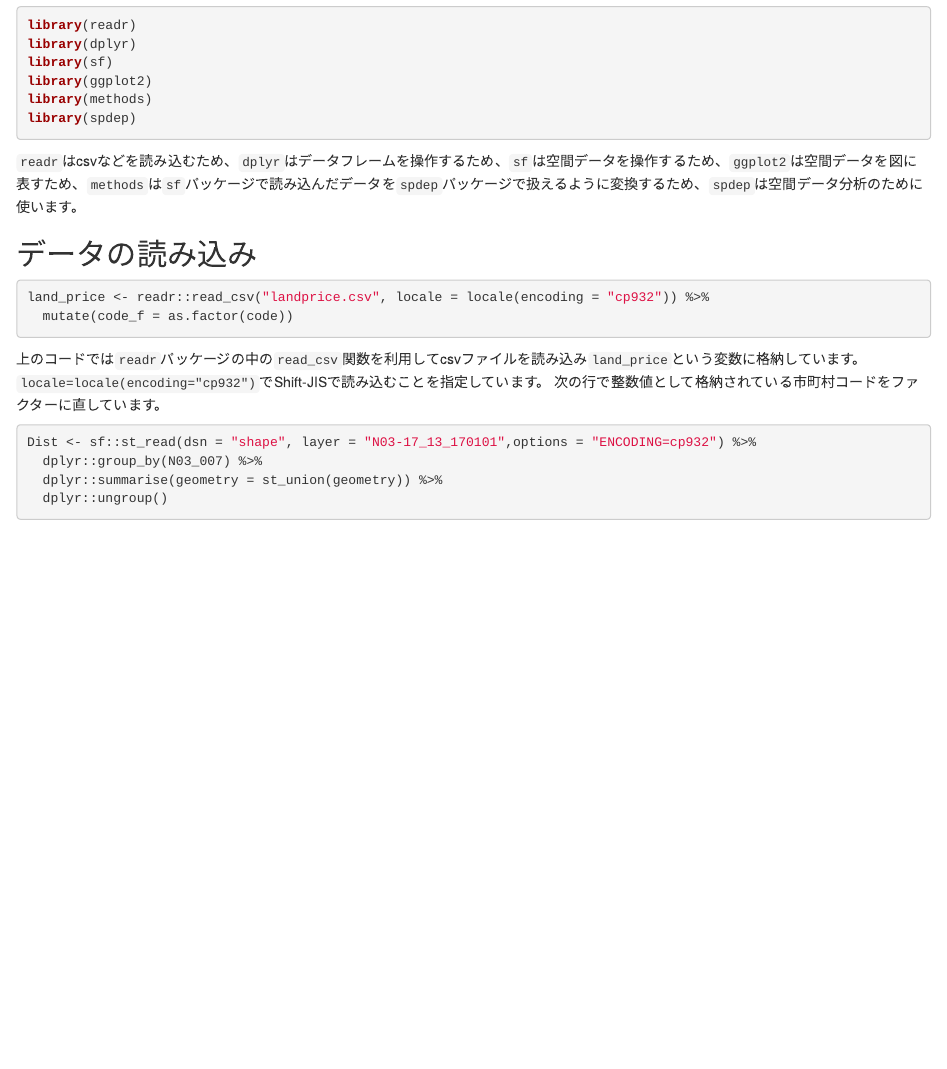
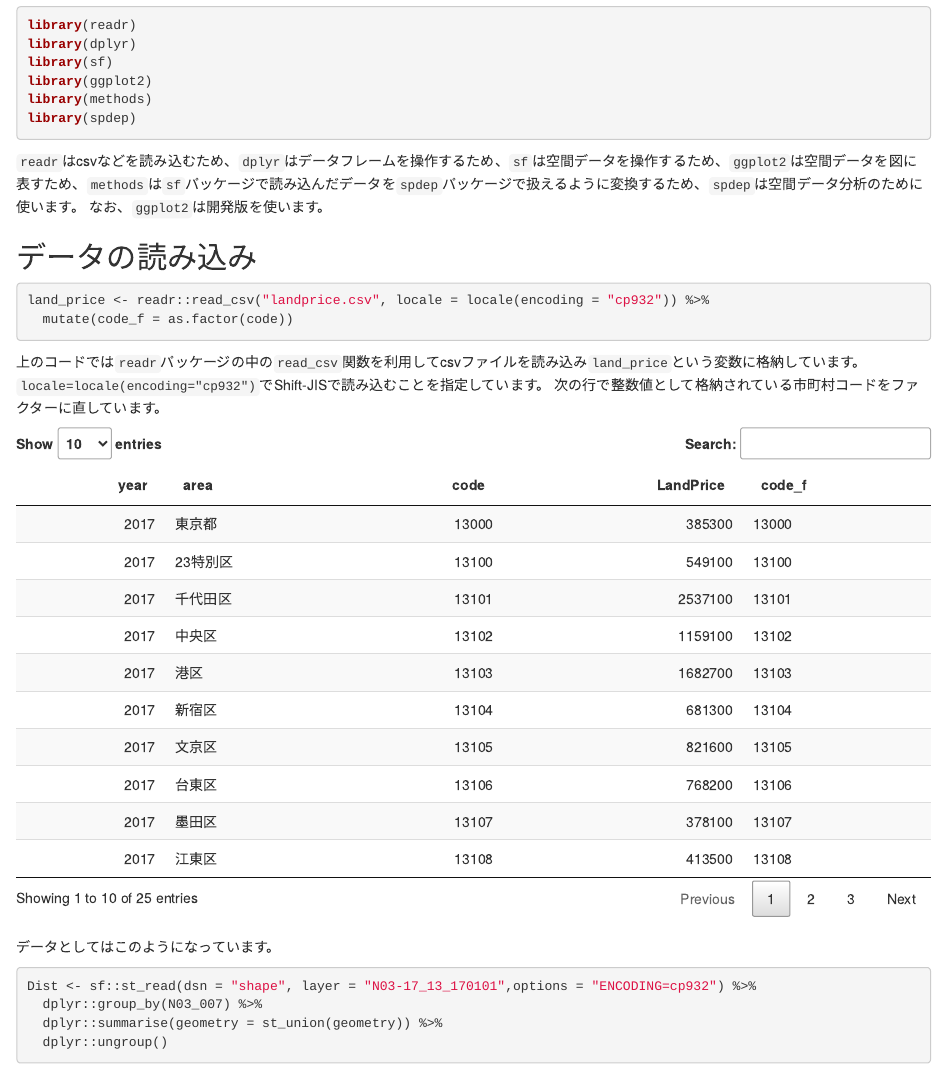
Before and after one commit to N-Yukihiro/lecture_2017_spatial, an R Markdown document (match-shp-csv.Rmd): the page in a window 1100 px wide, from 840 px down. Rendered offline with R 4.5, knitr and Pandoc, with nearby package versions; some code elsewhere in the file could not run offline.

Commit message:
add data tables

````diff
--- a/match-shp-csv.Rmd
+++ b/match-shp-csv.Rmd
@@ -50,6 +51,7 @@ library(spdep)
 ```
 
 `readr`はcsvなどを読み込むため、`dplyr`はデータフレームを操作するため、`sf`は空間データを操作するため、`ggplot2`は空間データを図に表すため、`methods`は`sf`パッケージで読み込んだデータを`spdep`パッケージで扱えるように変換するため、`spdep`は空間データ分析のために使います。
+なお、`ggplot2`は開発版を使います。
 
 ## データの読み込み
 
@@ -61,6 +63,13 @@ land_price <- readr::read_csv("landprice.csv", locale = locale(encoding = "cp932
 上のコードでは`readr`パッケージの中の`read_csv`関数を利用してcsvファイルを読み込み`land_price`という変数に格納しています。
 `locale=locale(encoding="cp932")`でShift-JISで読み込むことを指定しています。
 次の行で整数値として格納されている市町村コードをファクターに直しています。
+
+```{r LP_DT, echo=FALSE, include=TRUE}
+ #DataTableパッケージ
+DT::datatable(land_price,
+              rownames = FALSE)
+```
+データとしてはこのようになっています。
 
 ```{r st_read, message=FALSE, warning=FALSE,results='hide'}
 Dist <- sf::st_read(dsn = "shape", layer = "N03-17_13_170101",options = "ENCODING=cp932") %>%
````
Also changed, not shown: match-shp-csv.Rmd (8 more changed lines), 1 other file.
